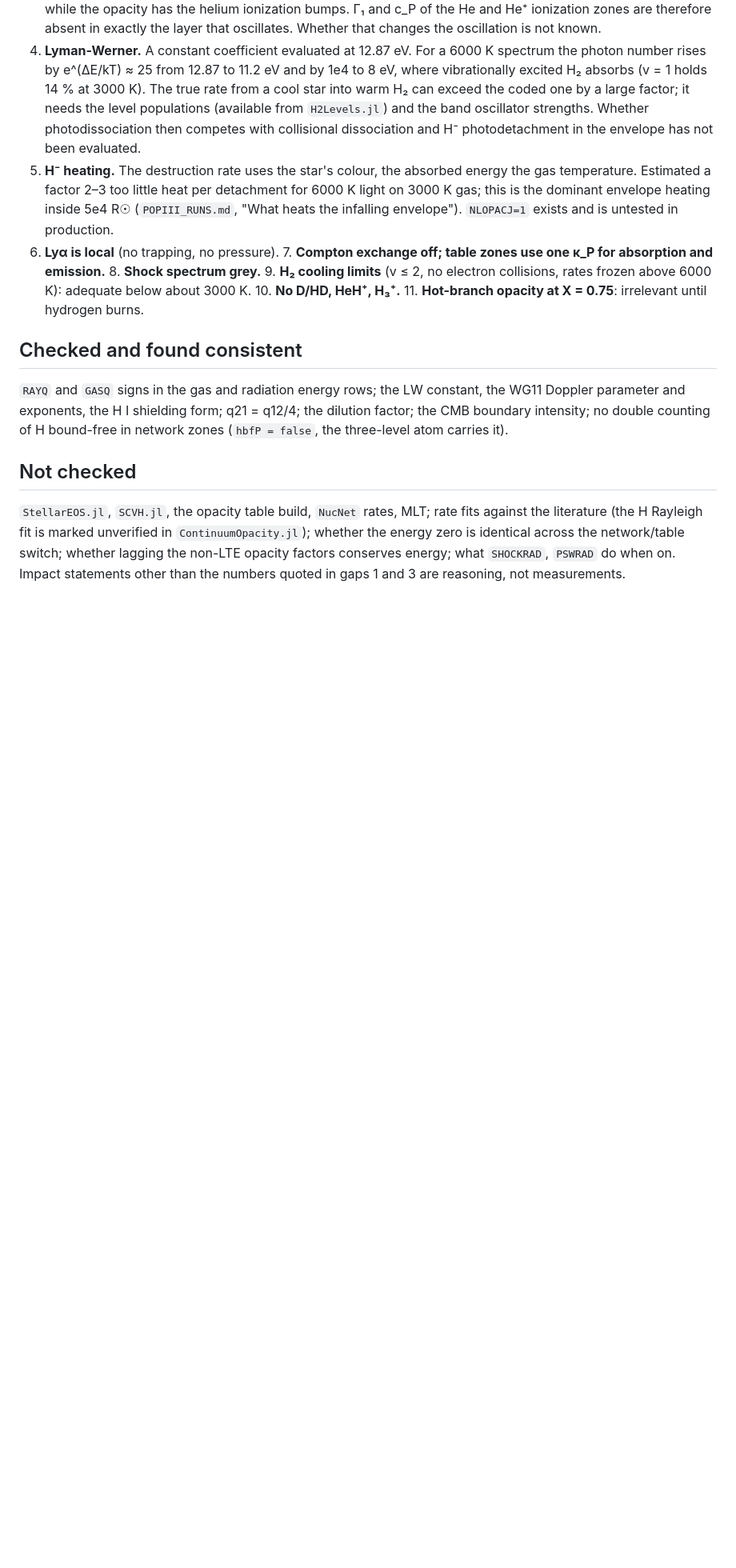
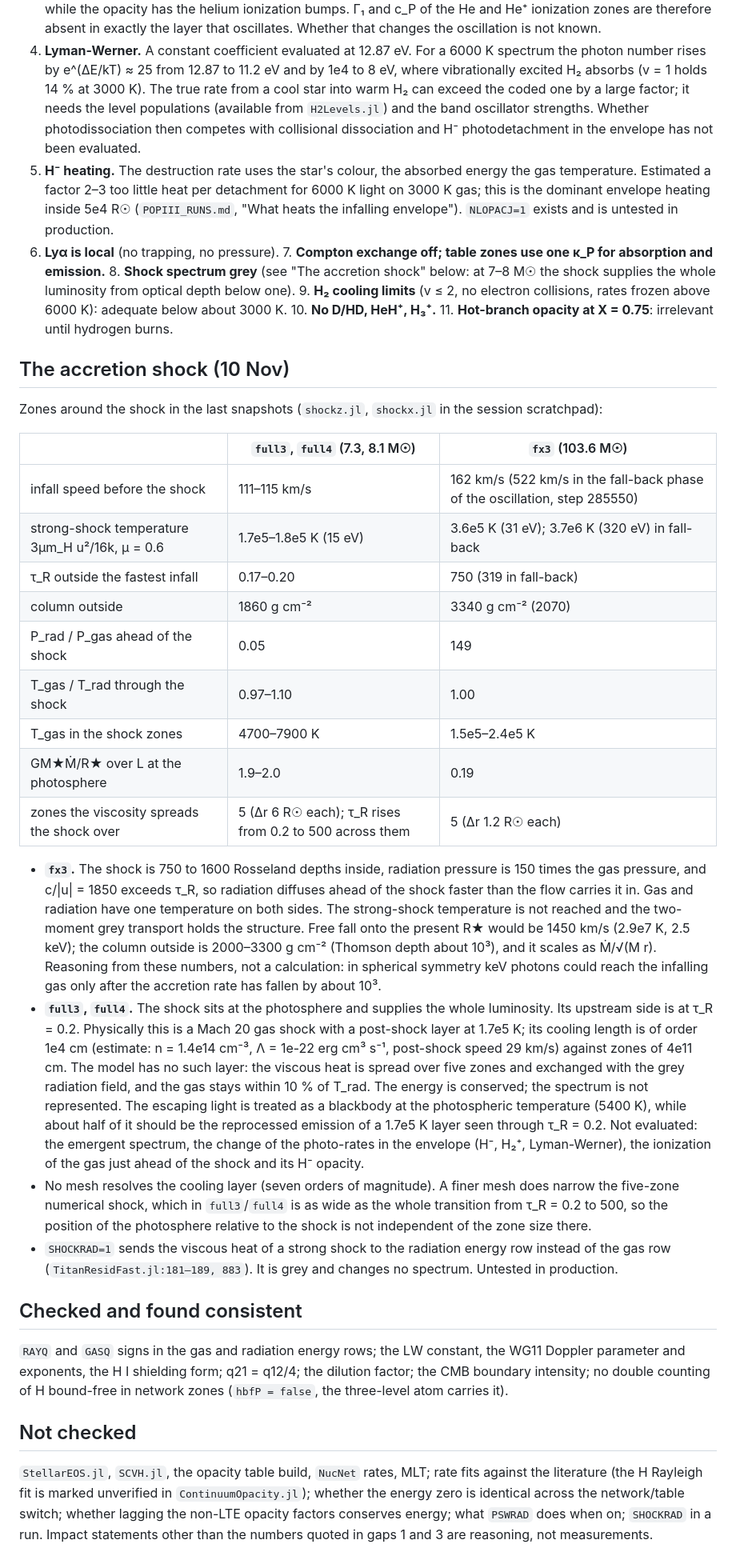
Before and after one commit to yipihey/titan.jl, a Markdown page: docs/POPIII_PHYSICS_AUDIT.md, the part around the change. Shown at 80% size. GitHub-like rendering; blank space fills up the shorter version.

Commit message:
docs: profile of a production step; the accretion shock at 8 and 104 Msun
Co-Authored-By: Claude <noreply@anthropic.com>
Claude-Session: https://claude.ai/code/session_01DuepJymA6hy2jqVExmM8tF

```diff
--- a/docs/POPIII_PHYSICS_AUDIT.md
+++ b/docs/POPIII_PHYSICS_AUDIT.md
@@ -65,9 +65,46 @@ temperature, independent of the H₂ level populations.
    factor 2–3 too little heat per detachment for 6000 K light on 3000 K gas; this is the dominant envelope heating inside
    5e4 R☉ (`POPIII_RUNS.md`, "What heats the infalling envelope"). `NLOPACJ=1` exists and is untested in production.
 6. **Lyα is local** (no trapping, no pressure). 7. **Compton exchange off; table zones use one κ_P for absorption and
-   emission.** 8. **Shock spectrum grey.** 9. **H₂ cooling limits** (v ≤ 2, no electron collisions, rates frozen above
+   emission.** 8. **Shock spectrum grey** (see "The accretion shock" below: at 7–8 M☉ the shock supplies the whole
+   luminosity from optical depth below one). 9. **H₂ cooling limits** (v ≤ 2, no electron collisions, rates frozen above
    6000 K): adequate below about 3000 K. 10. **No D/HD, HeH⁺, H₃⁺.** 11. **Hot-branch opacity at X = 0.75**: irrelevant
    until hydrogen burns.
+
+## The accretion shock (10 Nov)
+
+Zones around the shock in the last snapshots (`shockz.jl`, `shockx.jl` in the session scratchpad):
+
+| | `full3`, `full4` (7.3, 8.1 M☉) | `fx3` (103.6 M☉) |
+|---|---|---|
+| infall speed before the shock | 111–115 km/s | 162 km/s (522 km/s in the fall-back phase of the oscillation, step 285550) |
+| strong-shock temperature 3μm_H u²/16k, μ = 0.6 | 1.7e5–1.8e5 K (15 eV) | 3.6e5 K (31 eV); 3.7e6 K (320 eV) in fall-back |
+| τ_R outside the fastest infall | 0.17–0.20 | 750 (319 in fall-back) |
+| column outside | 1860 g cm⁻² | 3340 g cm⁻² (2070) |
+| P_rad / P_gas ahead of the shock | 0.05 | 149 |
+| T_gas / T_rad through the shock | 0.97–1.10 | 1.00 |
+| T_gas in the shock zones | 4700–7900 K | 1.5e5–2.4e5 K |
+| GM★Ṁ/R★ over L at the photosphere | 1.9–2.0 | 0.19 |
+| zones the viscosity spreads the shock over | 5 (Δr 6 R☉ each); τ_R rises from 0.2 to 500 across them | 5 (Δr 1.2 R☉ each) |
+
+- **`fx3`.** The shock is 750 to 1600 Rosseland depths inside, radiation pressure is 150 times the gas pressure, and
+  c/|u| = 1850 exceeds τ_R, so radiation diffuses ahead of the shock faster than the flow carries it in. Gas and radiation
+  have one temperature on both sides. The strong-shock temperature is not reached and the two-moment grey transport holds
+  the structure. Free fall onto the present R★ would be 1450 km/s (2.9e7 K, 2.5 keV); the column outside is 2000–3300 g cm⁻²
+  (Thomson depth about 10³), and it scales as Ṁ/√(M r). Reasoning from these numbers, not a calculation: in spherical
+  symmetry keV photons could reach the infalling gas only after the accretion rate has fallen by about 10³.
+- **`full3`, `full4`.** The shock sits at the photosphere and supplies the whole luminosity. Its upstream side is at
+  τ_R = 0.2. Physically this is a Mach 20 gas shock with a post-shock layer at 1.7e5 K; its cooling length is of order
+  1e4 cm (estimate: n = 1.4e14 cm⁻³, Λ = 1e-22 erg cm³ s⁻¹, post-shock speed 29 km/s) against zones of 4e11 cm. The model
+  has no such layer: the viscous heat is spread over five zones and exchanged with the grey radiation field, and the gas
+  stays within 10 % of T_rad. The energy is conserved; the spectrum is not represented. The escaping light is treated as
+  a blackbody at the photospheric temperature (5400 K), while about half of it should be the reprocessed emission of a
+  1.7e5 K layer seen through τ_R = 0.2. Not evaluated: the emergent spectrum, the change of the photo-rates in the
+  envelope (H⁻, H₂⁺, Lyman-Werner), the ionization of the gas just ahead of the shock and its H⁻ opacity.
+- No mesh resolves the cooling layer (seven orders of magnitude). A finer mesh does narrow the five-zone numerical shock,
+  which in `full3`/`full4` is as wide as the whole transition from τ_R = 0.2 to 500, so the position of the photosphere
+  relative to the shock is not independent of the zone size there.
+- `SHOCKRAD=1` sends the viscous heat of a strong shock to the radiation energy row instead of the gas row
+  (`TitanResidFast.jl:181–189, 883`). It is grey and changes no spectrum. Untested in production.
 
 ## Checked and found consistent
 
@@ -79,5 +116,5 @@ network zones (`hbfP = false`, the three-level atom carries it).
 
 `StellarEOS.jl`, `SCVH.jl`, the opacity table build, `NucNet` rates, MLT; rate fits against the literature (the H Rayleigh
 fit is marked unverified in `ContinuumOpacity.jl`); whether the energy zero is identical across the network/table switch;
-whether lagging the non-LTE opacity factors conserves energy; what `SHOCKRAD`, `PSWRAD` do when on. Impact statements
+whether lagging the non-LTE opacity factors conserves energy; what `PSWRAD` does when on; `SHOCKRAD` in a run. Impact statements
 other than the numbers quoted in gaps 1 and 3 are reasoning, not measurements.
```
Also changed, not shown: docs/POPIII_RUNS.md (+35 -0 lines).
